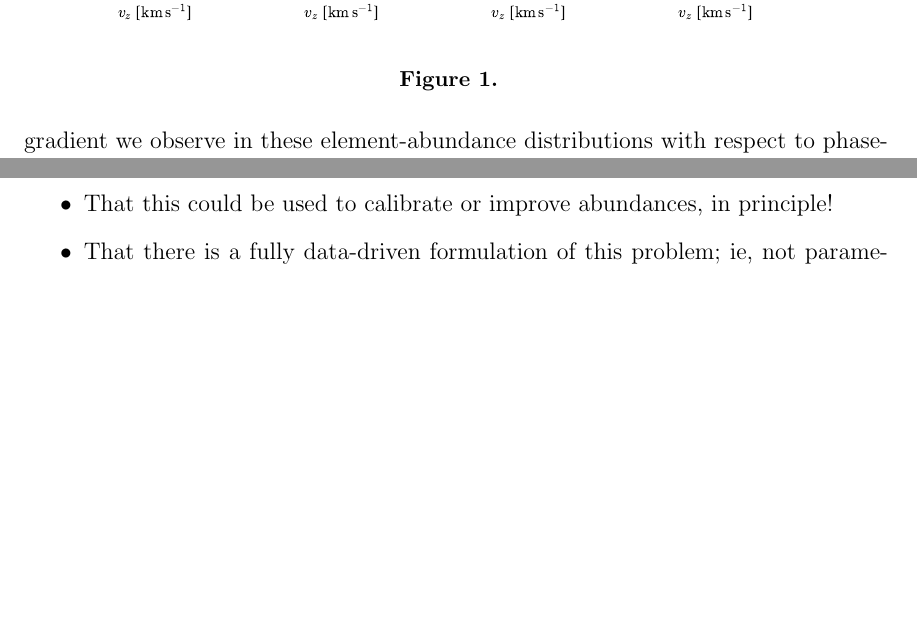
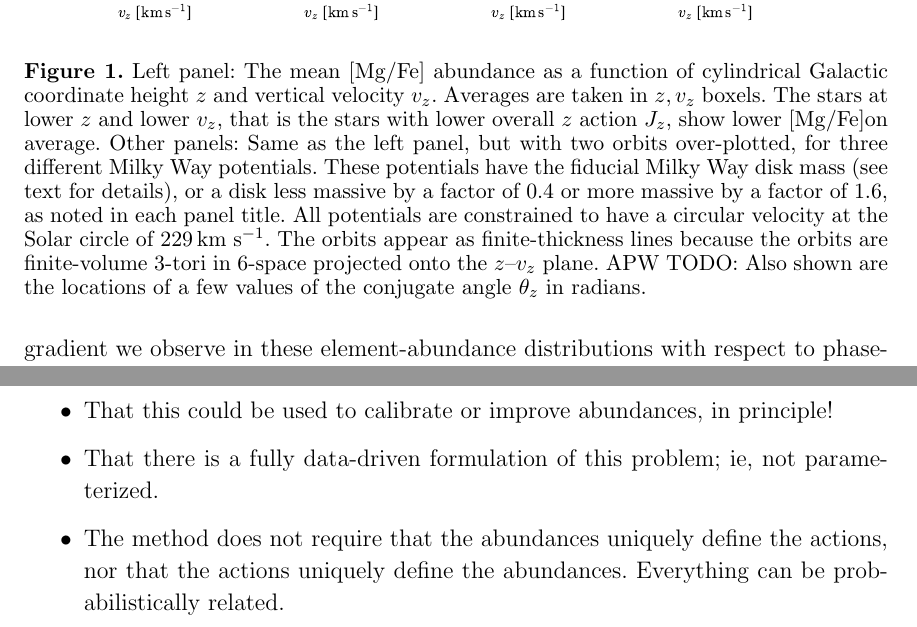
Before and after one commit to adrn/chemical-torus-imaging, a LaTeX paper (tex/stationary-tags.tex, which reads tex/preamble.tex): two parts of pages 3 and 7 of 8, joined at a grey line, cut so that both start at the same text, the shorter picture padded with empty space. Compiled offline with pdfLaTeX.

Commit message:
figure caption

```diff
--- a/tex/preamble.tex
+++ b/tex/preamble.tex
@@ -50,7 +50,8 @@
 \newcommand{\abundance}[2]{\ensuremath{{[\mathrm{#1}/\mathrm{#2}]}}}
 \newcommand{\feh}{\abundance{Fe}{H}}
 \newcommand{\mh}{\abundance{M}{H}}
-\newcommand{\alphafe}{\abundance{\alpha}{H}}
+\newcommand{\alphafe}{\abundance{\alpha}{Fe}}
+\newcommand{\mgfe}{\abundance{Mg}{Fe}}
 \newcommand{\df}{\acronym{DF}}
 \newcommand{\logg}{\ensuremath{\log g}}
 \newcommand{\Teff}{\ensuremath{T_{\textrm{eff}}}}
--- a/tex/stationary-tags.tex
+++ b/tex/stationary-tags.tex
@@ -11,11 +11,12 @@
 \input{preamble.tex}
 
 % text macros
-\newcommand{\methodname}{\textsl{Toroidal Abundance Blender}}
+\newcommand{\methodname}{\textsl{Stationary Abundance Tori}}
 % Torus tomography
 % Abundance-moment foliation
 %   Abundance-moment laminae
-% Dynamical abundance blender
+% Toroidal abundance blender
+%   Toroidal abundance mixer
 % \newcommand{\method}{\acronym{TMR}}
 
 % Project-specific macros - all others go in preamble.tex
@@ -198,6 +199,23 @@ describe level surfaces in the element-abundance distribution!
   \includegraphics[width=\textwidth]{orbits-mean-abun-z-vz}
   \end{center}
   \caption{%
+    Left panel: The mean \mgfe\ abundance as a function of cylindrical
+    Galactic coordinate height $z$ and vertical velocity $v_z$.
+    Averages are taken in $z, v_z$ boxels.
+    The stars at lower $z$ and lower $v_z$, that is the stars with
+    lower overall $z$ action $J_z$, show lower \mgfe on average.
+    Other panels: Same as the left panel, but with two orbits
+    over-plotted, for three different Milky Way potentials.
+    These potentials have the fiducial Milky Way disk mass (see text
+    for details), or a disk less massive by a factor of 0.4 or more
+    massive by a factor of 1.6, as noted in each panel title.
+    All potentials are constrained to have a circular velocity at the
+    Solar circle of $229\,\kms$.
+    The orbits appear as finite-thickness lines because the orbits are
+    finite-volume 3-tori in 6-space projected onto the $z$--$v_z$
+    plane.
+    APW TODO: Also shown are the locations of a few values of the
+    conjugate angle $\theta_z$ in radians.
   \label{fig:zvz-mgfe}
   }
 \end{figure}
@@ -455,6 +473,10 @@ address all of these):
   That there is a fully data-driven formulation of this problem; ie, not
   parameterized.
 \item
+  The method does not require that the abundances uniquely define the
+  actions, nor that the actions uniquely define the
+  abundances. Everything can be probabilistically related.
+\item
   What is the source of our scatter in our abundance means: Shot noise
   or wrongness of the assumptions?
 \item
```
